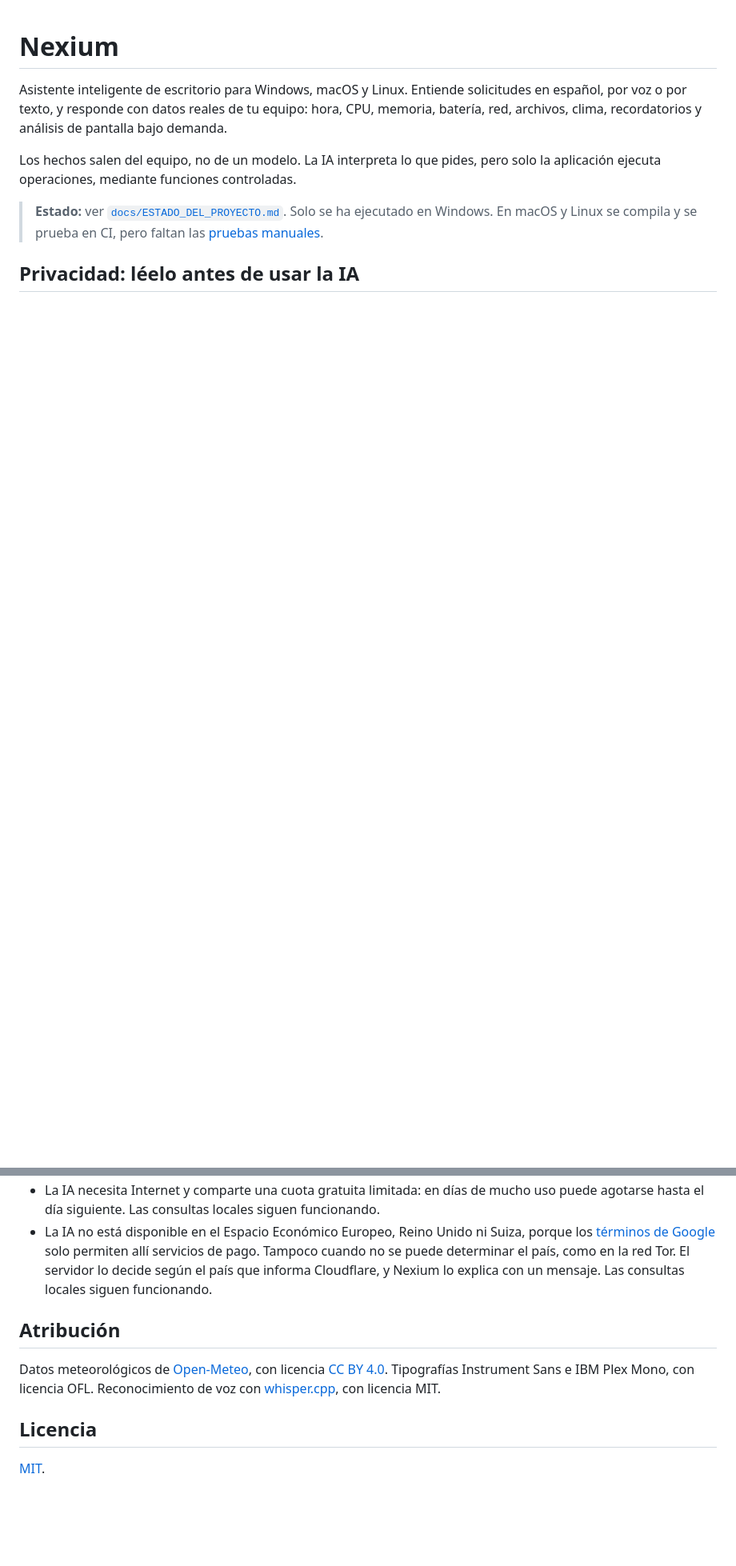
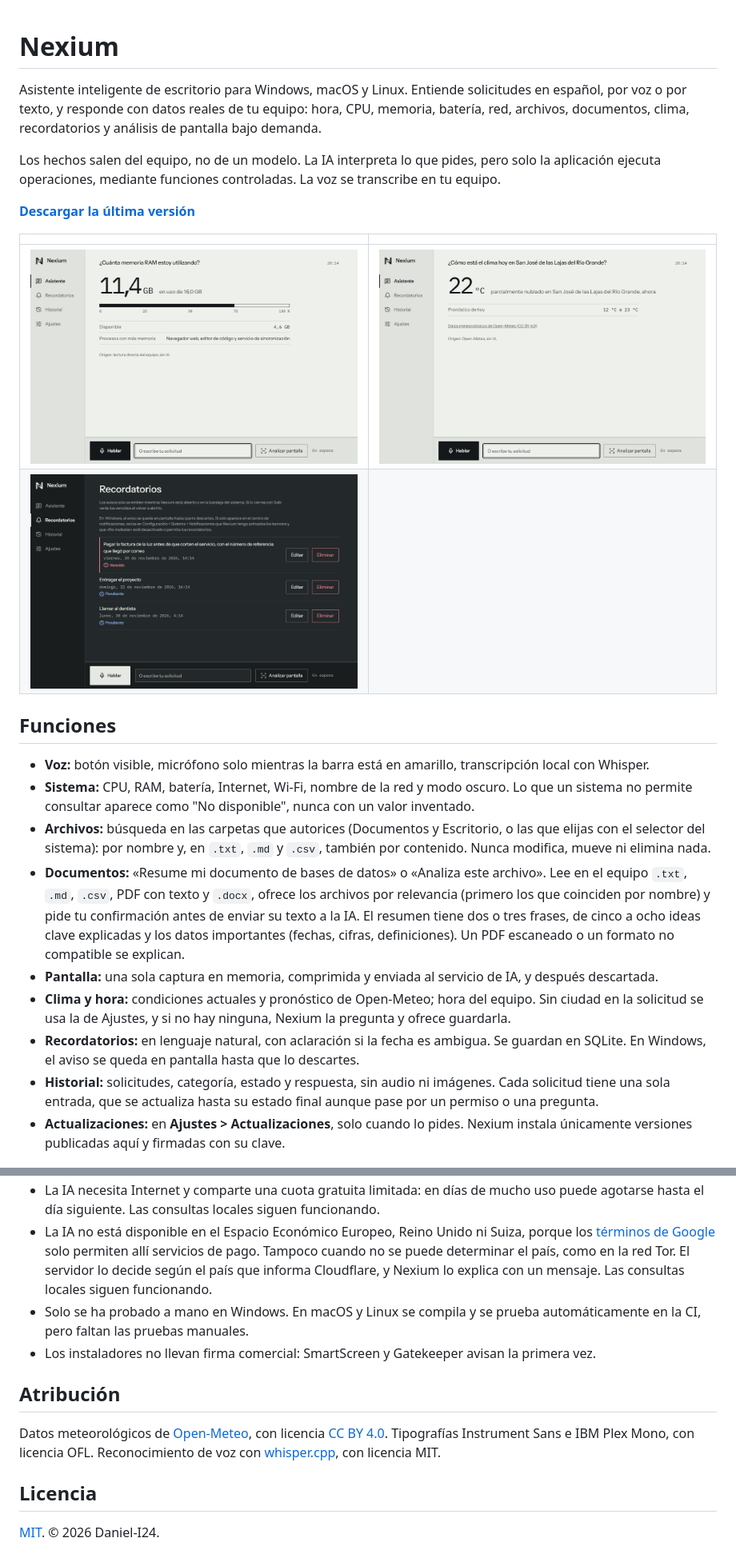
Before and after one commit to Daniel-I24/Nexium, a Markdown page: README.md, 2 parts joined by grey strips. Shown at 80% size. Rendered like a GitHub page; pictures changed too: docs/capturas/asistente-clima-claro.png (added), docs/capturas/asistente-lectura-claro.png (added), docs/capturas/recordatorios-oscuro.png (added); blank space fills up the shorter version.

```diff
--- a/README.md
+++ b/README.md
@@ -1,9 +1,25 @@
 # Nexium
 
-Asistente inteligente de escritorio para Windows, macOS y Linux. Entiende solicitudes en español, por voz o por texto, y responde con datos reales de tu equipo: hora, CPU, memoria, batería, red, archivos, clima, recordatorios y análisis de pantalla bajo demanda.
+Asistente inteligente de escritorio para Windows, macOS y Linux. Entiende solicitudes en español, por voz o por texto, y responde con datos reales de tu equipo: hora, CPU, memoria, batería, red, archivos, documentos, clima, recordatorios y análisis de pantalla bajo demanda.
 
-Los hechos salen del equipo, no de un modelo. La IA interpreta lo que pides, pero solo la aplicación ejecuta operaciones, mediante funciones controladas.
+Los hechos salen del equipo, no de un modelo. La IA interpreta lo que pides, pero solo la aplicación ejecuta operaciones, mediante funciones controladas. La voz se transcribe en tu equipo.
 
-> **Estado:** ver [`docs/ESTADO_DEL_PROYECTO.md`](docs/ESTADO_DEL_PROYECTO.md). Solo se ha ejecutado en Windows. En macOS y Linux se compila y se prueba en CI, pero faltan las [pruebas manuales](docs/PLAN_PRUEBAS_MANUALES.md).
+**[Descargar la última versión](https://github.com/Daniel-I24/Nexium/releases/latest)**
 
-## Privacidad: léelo antes de usar la IA
+| | |
+|---|---|
+| ![Lectura de la memoria en uso, en tema claro](docs/capturas/asistente-lectura-claro.png) | ![Clima actual y pronóstico de Open-Meteo, en tema claro](docs/capturas/asistente-clima-claro.png) |
+| ![Recordatorios pendientes y vencidos, en tema oscuro](docs/capturas/recordatorios-oscuro.png) | |
+
+## Funciones
+
+- **Voz:** botón visible, micrófono solo mientras la barra está en amarillo, transcripción local con Whisper.
+- **Sistema:** CPU, RAM, batería, Internet, Wi-Fi, nombre de la red y modo oscuro. Lo que un sistema no permite consultar aparece como "No disponible", nunca con un valor inventado.
+- **Archivos:** búsqueda en las carpetas que autorices (Documentos y Escritorio, o las que elijas con el selector del sistema): por nombre y, en `.txt`, `.md` y `.csv`, también por contenido. Nunca modifica, mueve ni elimina nada.
+- **Documentos:** «Resume mi documento de bases de datos» o «Analiza este archivo». Lee en el equipo `.txt`, `.md`, `.csv`, PDF con texto y `.docx`, ofrece los archivos por relevancia (primero los que coinciden por nombre) y pide tu confirmación antes de enviar su texto a la IA. El resumen tiene dos o tres frases, de cinco a ocho ideas clave explicadas y los datos importantes (fechas, cifras, definiciones). Un PDF escaneado o un formato no compatible se explican.
+- **Pantalla:** una sola captura en memoria, comprimida y enviada al servicio de IA, y después descartada.
+- **Clima y hora:** condiciones actuales y pronóstico de Open-Meteo; hora del equipo. Sin ciudad en la solicitud se usa la de Ajustes, y si no hay ninguna, Nexium la pregunta y ofrece guardarla.
+- **Recordatorios:** en lenguaje natural, con aclaración si la fecha es ambigua. Se guardan en SQLite. En Windows, el aviso se queda en pantalla hasta que lo descartes.
+- **Historial:** solicitudes, categoría, estado y respuesta, sin audio ni imágenes. Cada solicitud tiene una sola entrada, que se actualiza hasta su estado final aunque pase por un permiso o una pregunta.
+- **Actualizaciones:** en **Ajustes > Actualizaciones**, solo cuando lo pides. Nexium instala únicamente versiones publicadas aquí y firmadas con su clave.
+
@@ -179,6 +227,8 @@ Nexium es un proyecto universitario distribuido solo en GitHub, y sus instalador
 - La base de datos local no está cifrada. Contiene solicitudes y respuestas, que puedes eliminar desde Historial.
 - La IA necesita Internet y comparte una cuota gratuita limitada: en días de mucho uso puede agotarse hasta el día siguiente. Las consultas locales siguen funcionando.
 - La IA no está disponible en el Espacio Económico Europeo, Reino Unido ni Suiza, porque los [términos de Google](https://aistudio.google.com/docs/terms) solo permiten allí servicios de pago. Tampoco cuando no se puede determinar el país, como en la red Tor. El servidor lo decide según el país que informa Cloudflare, y Nexium lo explica con un mensaje. Las consultas locales siguen funcionando.
+- Solo se ha probado a mano en Windows. En macOS y Linux se compila y se prueba automáticamente en la CI, pero faltan las pruebas manuales.
+- Los instaladores no llevan firma comercial: SmartScreen y Gatekeeper avisan la primera vez.
 
 ## Atribución
 
@@ -186,4 +236,4 @@ Datos meteorológicos de [Open-Meteo](https://open-meteo.com/), con licencia [CC
 
 ## Licencia
 
-[MIT](LICENSE).
+[MIT](LICENSE). © 2026 Daniel-I24.
```
Also changed, not shown: other parts of README.md (+101 -69 lines), 1 other file.
